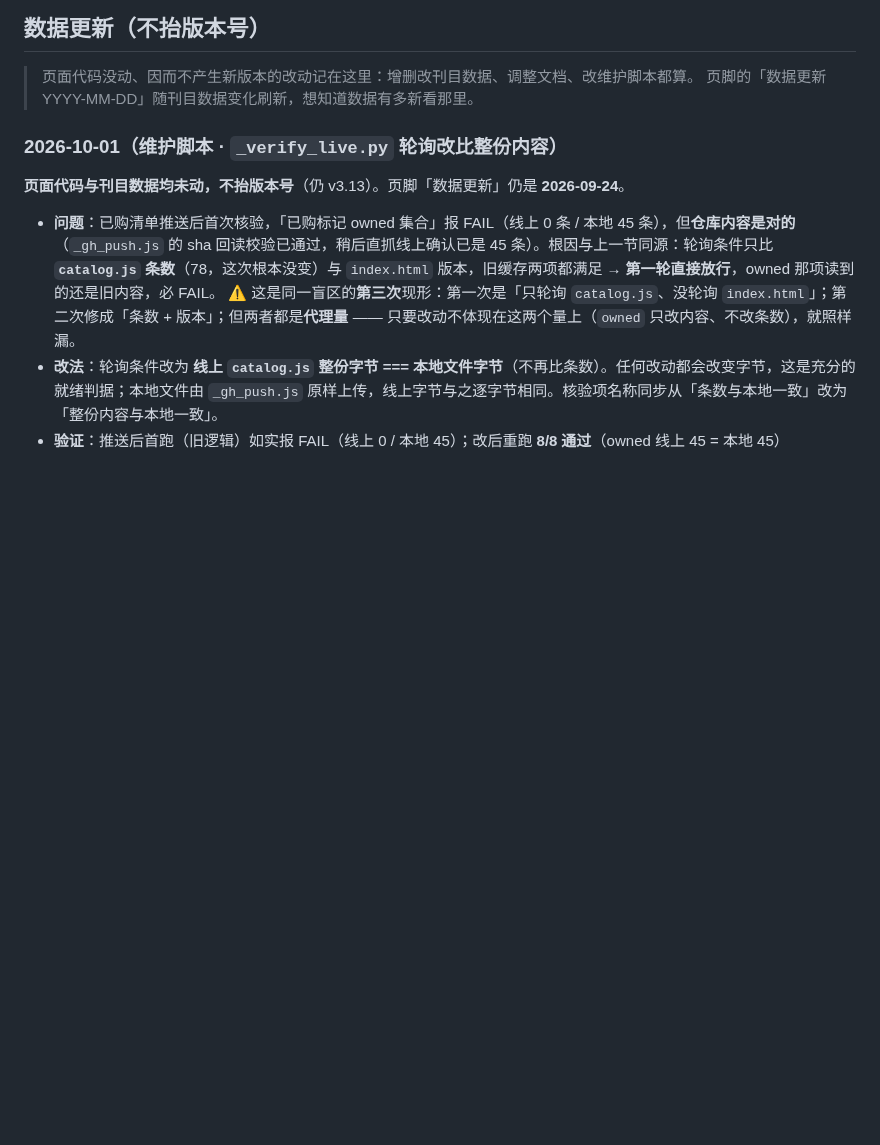
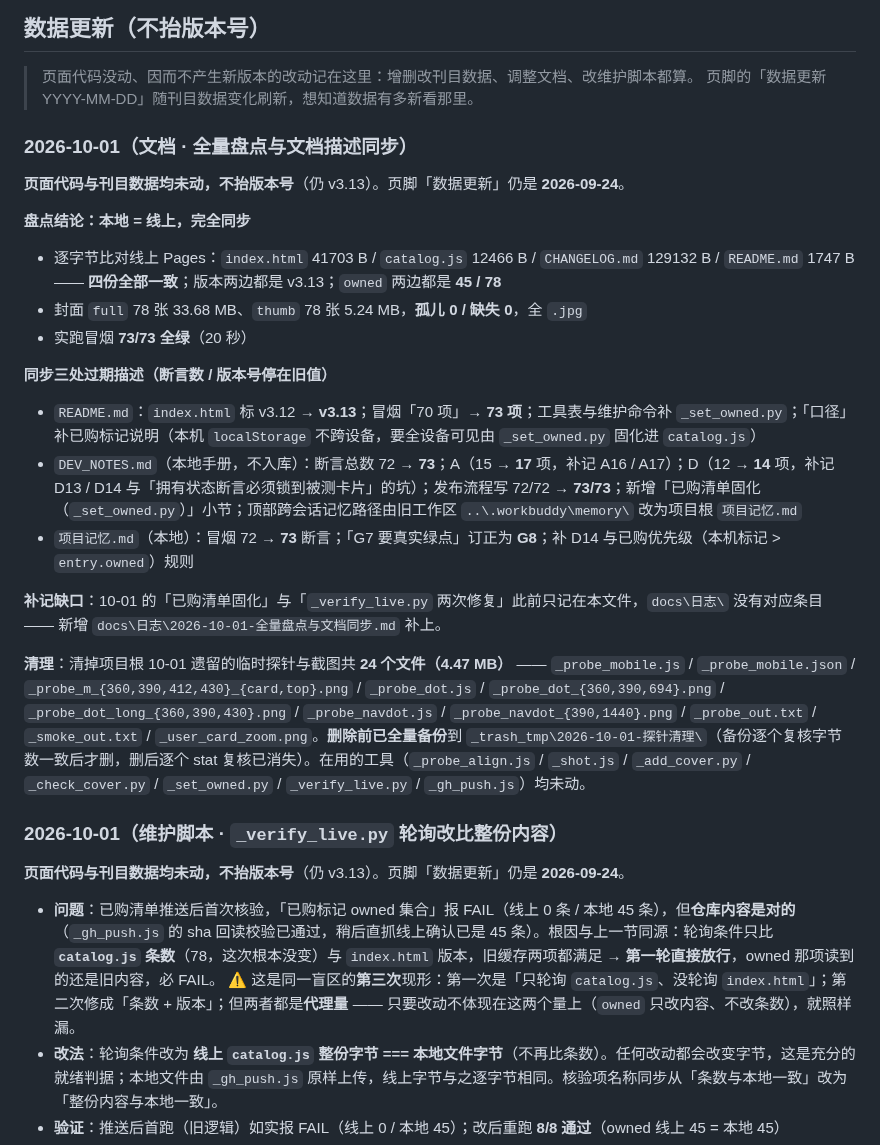
Before and after one commit to Sunyh-gi/cng-catalog, a Markdown page: CHANGELOG.md, the part around the change. GitHub-like rendering; blank space fills up the shorter version.

Commit message:
docs: 记录全量盘点与文档描述同步（不抬版本号） [update CHANGELOG.md]

```diff
--- a/CHANGELOG.md
+++ b/CHANGELOG.md
@@ -21,6 +21,26 @@
 
 > 页面代码没动、因而不产生新版本的改动记在这里：增删改刊目数据、调整文档、改维护脚本都算。
 > 页脚的「数据更新 YYYY-MM-DD」随刊目数据变化刷新，想知道数据有多新看那里。
+
+### 2026-10-01（文档 · 全量盘点与文档描述同步）
+
+**页面代码与刊目数据均未动，不抬版本号**（仍 v3.13）。页脚「数据更新」仍是 **2026-09-24**。
+
+**盘点结论：本地 = 线上，完全同步**
+
+- 逐字节比对线上 Pages：`index.html` 41703 B / `catalog.js` 12466 B / `CHANGELOG.md` 129132 B / `README.md` 1747 B —— **四份全部一致**；版本两边都是 v3.13；`owned` 两边都是 **45 / 78**
+- 封面 `full` 78 张 33.68 MB、`thumb` 78 张 5.24 MB，**孤儿 0 / 缺失 0**，全 `.jpg`
+- 实跑冒烟 **73/73 全绿**（20 秒）
+
+**同步三处过期描述（断言数 / 版本号停在旧值）**
+
+- `README.md`：`index.html` 标 v3.12 → **v3.13**；冒烟「70 项」→ **73 项**；工具表与维护命令补 `_set_owned.py`；「口径」补已购标记说明（本机 `localStorage` 不跨设备，要全设备可见由 `_set_owned.py` 固化进 `catalog.js`）
+- `DEV_NOTES.md`（本地手册，不入库）：断言总数 72 → **73**；A（15 → **17** 项，补记 A16 / A17）；D（12 → **14** 项，补记 D13 / D14 与「拥有状态断言必须锁到被测卡片」的坑）；发布流程写 72/72 → **73/73**；新增「已购清单固化（`_set_owned.py`）」小节；顶部跨会话记忆路径由旧工作区 `..\.workbuddy\memory\` 改为项目根 `项目记忆.md`
+- `项目记忆.md`（本地）：冒烟 72 → **73** 断言；「G7 要真实绿点」订正为 **G8**；补 D14 与已购优先级（本机标记 > `entry.owned`）规则
+
+**补记缺口**：10-01 的「已购清单固化」与「`_verify_live.py` 两次修复」此前只记在本文件，`docs\日志\` 没有对应条目 —— 新增 `docs\日志\2026-10-01-全量盘点与文档同步.md` 补上。
+
+**清理**：清掉项目根 10-01 遗留的临时探针与截图共 **24 个文件（4.47 MB）** —— `_probe_mobile.js` / `_probe_mobile.json` / `_probe_m_{360,390,412,430}_{card,top}.png` / `_probe_dot.js` / `_probe_dot_{360,390,694}.png` / `_probe_dot_long_{360,390,430}.png` / `_probe_navdot.js` / `_probe_navdot_{390,1440}.png` / `_probe_out.txt` / `_smoke_out.txt` / `_user_card_zoom.png`。**删除前已全量备份**到 `_trash_tmp\2026-10-01-探针清理\`（备份逐个复核字节数一致后才删，删后逐个 stat 复核已消失）。在用的工具（`_probe_align.js` / `_shot.js` / `_add_cover.py` / `_check_cover.py` / `_set_owned.py` / `_verify_live.py` / `_gh_push.js`）均未动。
 
 ### 2026-10-01（维护脚本 · `_verify_live.py` 轮询改比整份内容）
 
```
